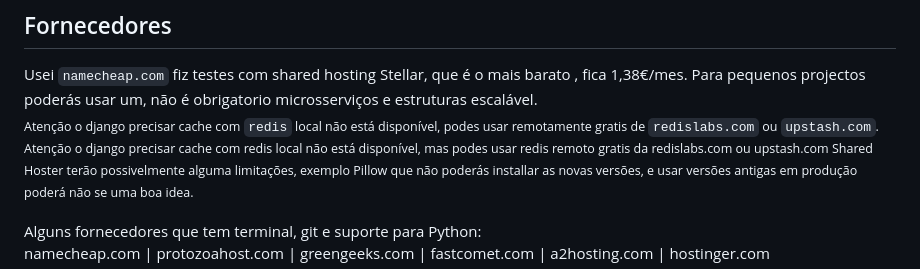
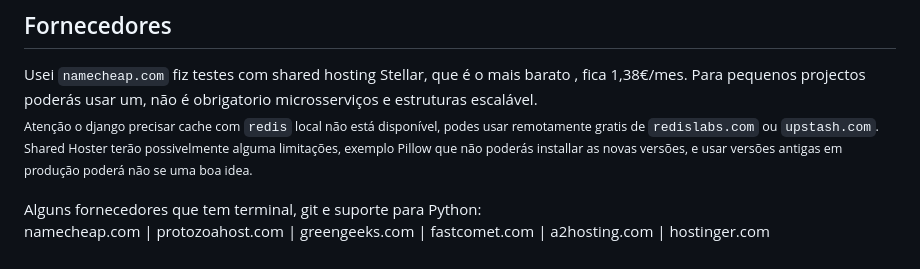
Before and after one commit to marioalexandreantunes/sharedhosters, a Markdown page: README.md, the part around the change. GitHub-like rendering.

```diff
--- a/README.md
+++ b/README.md
@@ -5,7 +5,6 @@ How to deploy a django app to a shared hoster like namecheap.com
 
 Usei `namecheap.com` fiz testes com shared hosting Stellar, que é o mais barato , fica 1,38€/mes. Para pequenos projectos poderás usar um, não é obrigatorio microsserviços e estruturas escalável.<br />
 <sub>Atenção o django precisar cache com `redis` local não está disponível, podes usar remotamente gratis de `redislabs.com` ou `upstash.com`.<br />
-Atenção o django precisar cache com redis local não está disponível, mas podes usar redis remoto gratis da redislabs.com ou upstash.com
 Shared Hoster terão possivelmente alguma limitações, exemplo Pillow que não poderás installar as novas versões, e usar versões antigas em produção poderá não se uma boa idea.</sub><br /><br />
 Alguns fornecedores que tem terminal, git e suporte para Python:<br />
 namecheap.com | protozoahost.com | greengeeks.com | fastcomet.com | a2hosting.com | hostinger.com<br />
```
